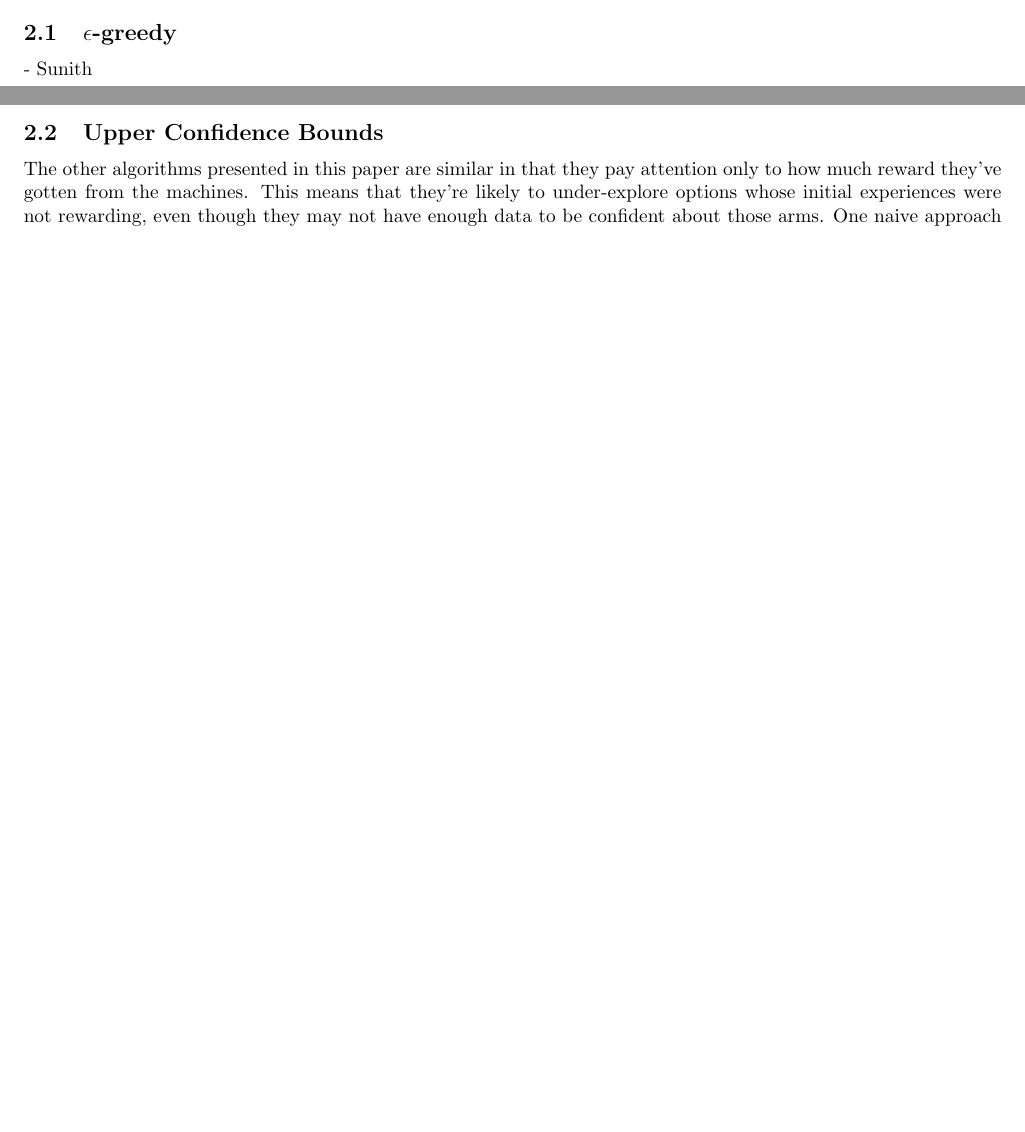
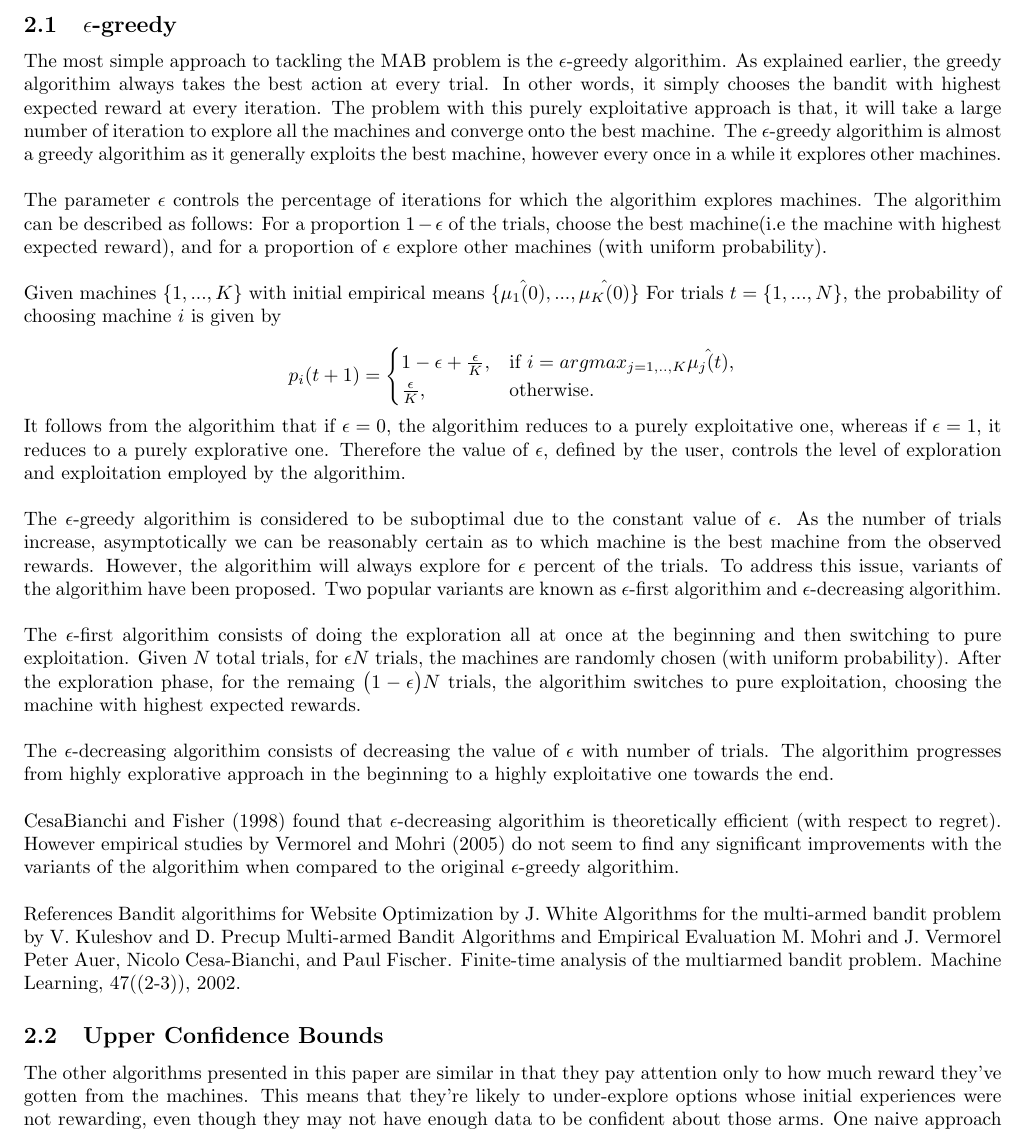
Before and after one commit to timoryxl/Multi-armed-bandit, a LaTeX document (latex/bandit_draft.tex): two parts of pages 1 and 2 of 7 before the commit and part of page 2 of 8 after it, the two joined at a grey line, cut so that both start at the same text, the shorter picture padded with empty space. Compiled offline with pdfLaTeX.

Commit message:
Add epsilon greedy write. Donald Trump is the man

```diff
--- a/latex/bandit_draft.tex
+++ b/latex/bandit_draft.tex
@@ -48,7 +48,34 @@ The common theme between the algorithms outlined in this paper are that our obje
 
 \subsection{$\epsilon$-greedy}
 
-- Sunith
+The most simple approach to tackling the MAB problem is the $\epsilon$-greedy algorithim. As explained earlier, the greedy algorithim always takes the best action at every trial. In other words, it simply chooses the bandit with highest expected reward at every iteration. The problem with this purely exploitative approach is that, it will take a large number of iteration to explore all the machines and converge onto the best machine. The $\epsilon$-greedy algorithim is almost a greedy algorithim as it generally exploits the best machine, however every once in a while it explores other machines.\\
+
+The parameter $\epsilon$ controls the percentage of iterations for which the algorithim explores machines. The algorithim can be described as follows: For a proportion $1 - \epsilon$ of the trials, choose the best machine(i.e the machine with highest expected reward), and for a proportion of $\epsilon$ explore other machines (with uniform probability).\\
+
+Given machines $\{1,...,K\}$ with initial empirical means $\{\hat{\mu_1(0)},...,\hat{\mu_K(0)}\}$ For trials $t = \{1,...,N\}$, the probability of choosing machine $i$ is given by
+
+$$p_i(t+1) = \begin{cases}
+  1- \epsilon + \frac{\epsilon}{K}, & \text{if } i = argmax_{j=1,..,K}\hat{\mu_j(t)}, \\
+  \frac{\epsilon}{K}, & \text{otherwise}.
+\end{cases}$$
+
+
+It follows from the algorithim that if $\epsilon = 0$, the algorithim reduces to a purely exploitative one, whereas if $\epsilon = 1$, it reduces to a purely explorative one. Therefore the value of $\epsilon$, defined by the user, controls the level of exploration and exploitation employed by the algorithim.\\
+
+The $\epsilon$-greedy algorithim is considered to be suboptimal due to the constant value of $\epsilon$. As the number of trials increase, asymptotically we can be reasonably certain as to which machine is the best machine from the observed rewards. However, the algorithim will always explore for $\epsilon$ percent of the trials. To address this issue, variants of the algorithim have been proposed. Two popular variants are known as $\epsilon$-first algorithim and $\epsilon$-decreasing algorithim.\\
+
+The $\epsilon$-first algorithim consists of doing the exploration all at once at the beginning and then switching to pure exploitation. Given $N$ total trials, for $\epsilon N$ trials, the machines are randomly chosen (with uniform probability). After the exploration phase, for the remaing $\big( 1-\epsilon \big) N$ trials, the algorithim switches to pure exploitation, choosing the machine with highest expected rewards.\\
+
+The $\epsilon$-decreasing algorithim consists of decreasing the value of $\epsilon$ with number of trials. The algorithim progresses from highly explorative approach in the beginning to a highly exploitative one towards the end.\\
+
+CesaBianchi and Fisher (1998) found that $\epsilon$-decreasing algorithim is theoretically efficient (with respect to regret). However empirical studies by Vermorel and Mohri (2005) do not seem to find any significant improvements with the variants of the algorithim when compared to the original $\epsilon$-greedy algorithim.\\
+
+
+References
+Bandit algorithims for Website Optimization by J. White
+Algorithms for the multi-armed bandit problem by V. Kuleshov and D. Precup
+Multi-armed Bandit Algorithms and Empirical Evaluation M. Mohri and J. Vermorel
+Peter Auer, Nicolo Cesa-Bianchi, and Paul Fischer. Finite-time analysis of the multiarmed bandit problem. Machine Learning, 47((2-3)), 2002.
 
 \subsection{Upper Confidence Bounds}
 
```
Also changed, not shown: latex/bandit_draft.pdf, 3 other files.
